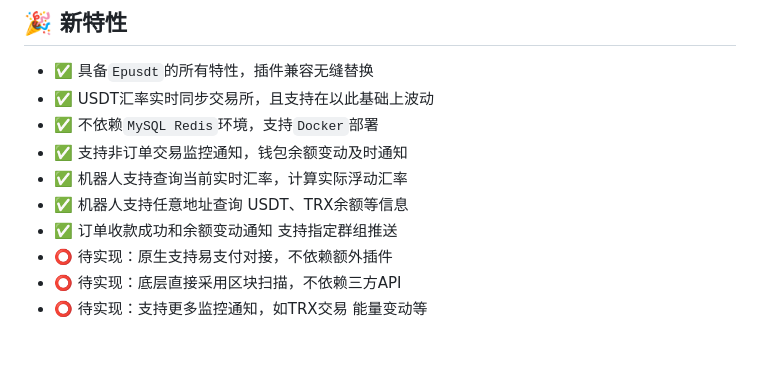
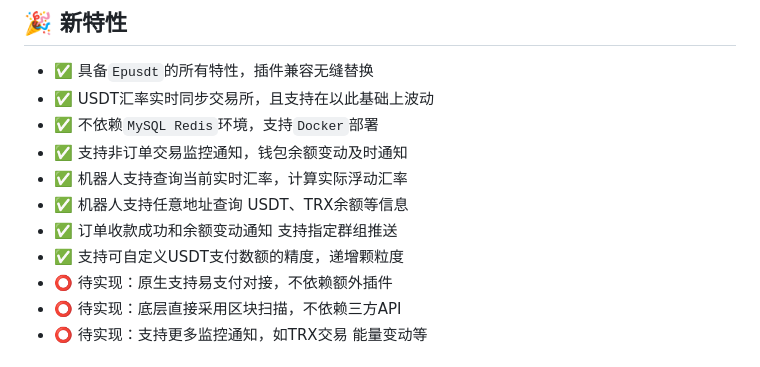
Before and after one commit to andistributed/pusdt, a Markdown page: README.md, the part around the change. GitHub-like rendering.

Commit message:
doc: update

```diff
--- a/README.md
+++ b/README.md
@@ -25,6 +25,7 @@
 - ✅ 机器人支持查询当前实时汇率，计算实际浮动汇率
 - ✅ 机器人支持任意地址查询 USDT、TRX余额等信息
 - ✅ 订单收款成功和余额变动通知 支持指定群组推送
+- ✅ 支持可自定义USDT支付数额的精度，递增颗粒度
 - ⭕️ 待实现：原生支持易支付对接，不依赖额外插件
 - ⭕️ 待实现：底层直接采用区块扫描，不依赖三方API
 - ⭕️ 待实现：支持更多监控通知，如TRX交易 能量变动等
```
